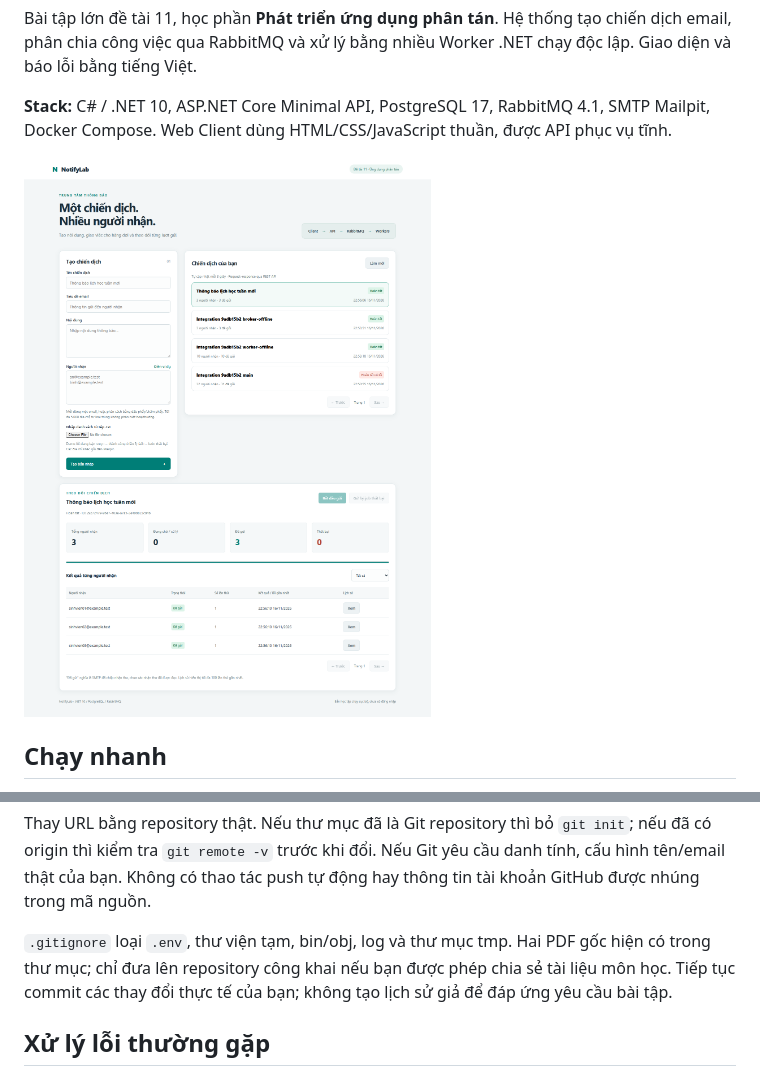
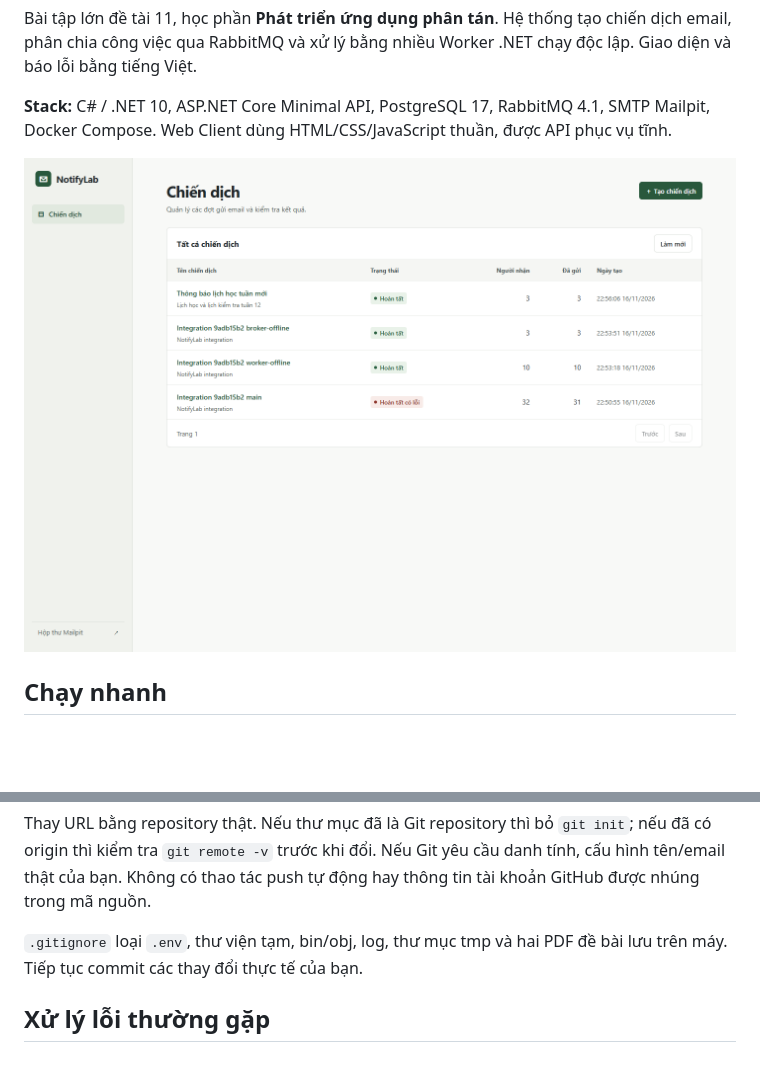
Before and after one commit to dtc245200349-collab/LuuQuangLuc-DTc245200349-DeTai11, a Markdown page: README.md, 2 parts joined by grey strips. Rendered like a GitHub page; pictures changed too: docs/images/dashboard-desktop.png; blank space fills up the shorter version.

```diff
--- a/README.md
+++ b/README.md
@@ -193,7 +219,7 @@ git push -u origin main
 
 Thay URL bằng repository thật. Nếu thư mục đã là Git repository thì bỏ `git init`; nếu đã có origin thì kiểm tra `git remote -v` trước khi đổi. Nếu Git yêu cầu danh tính, cấu hình tên/email thật của bạn. Không có thao tác push tự động hay thông tin tài khoản GitHub được nhúng trong mã nguồn.
 
-`.gitignore` loại `.env`, thư viện tạm, bin/obj, log và thư mục tmp. Hai PDF gốc hiện có trong thư mục; chỉ đưa lên repository công khai nếu bạn được phép chia sẻ tài liệu môn học. Tiếp tục commit các thay đổi thực tế của bạn; không tạo lịch sử giả để đáp ứng yêu cầu bài tập.
+`.gitignore` loại `.env`, thư viện tạm, bin/obj, log, thư mục tmp và hai PDF đề bài lưu trên máy. Tiếp tục commit các thay đổi thực tế của bạn.
 
 ## Xử lý lỗi thường gặp
 
```
Also changed, not shown: other parts of README.md (+29 -3 lines), docs/images/dashboard-mobile.png, 8 other files.
